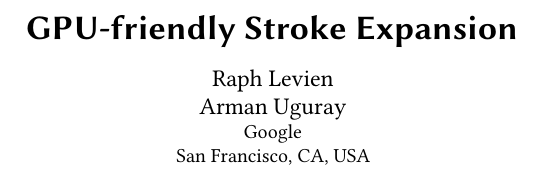
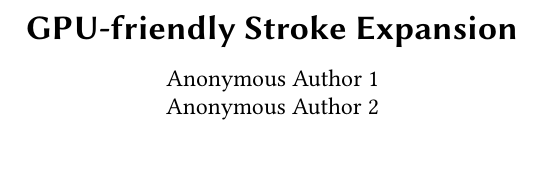
Before and after one commit to linebender/gpu-stroke-expansion-paper, a LaTeX paper (paper.tex): part of one column of page 1 of 14, cut so that both start at the same text, the shorter picture padded with empty space. Compiled offline with pdfLaTeX.

Commit message:
Re-anonymize authors
Submission of the revised version is also anonymous, so hide authors and affiliations. We'll revert this later.

Only including the .tex change, including the pdf would make it harder to revert.

```diff
--- a/paper.tex
+++ b/paper.tex
@@ -6,14 +6,14 @@
 \setcitestyle{authoryear}
 \begin{document}
 \title{GPU-friendly Stroke Expansion}
-\author{Raph Levien}
-\author{Arman Uguray}
-\affiliation{
-    \institution{Google}
-    \city{San Francisco}
-    \state{CA}
-    \country{USA}
-}
+\author{Anonymous Author 1}
+\author{Anonymous Author 2}
+%\affiliation{
+%    \institution{Google}
+%    \city{San Francisco}
+%    \state{CA}
+%    \country{USA}
+%}
 \begin{CCSXML}
     <ccs2012>
        <concept>
```
